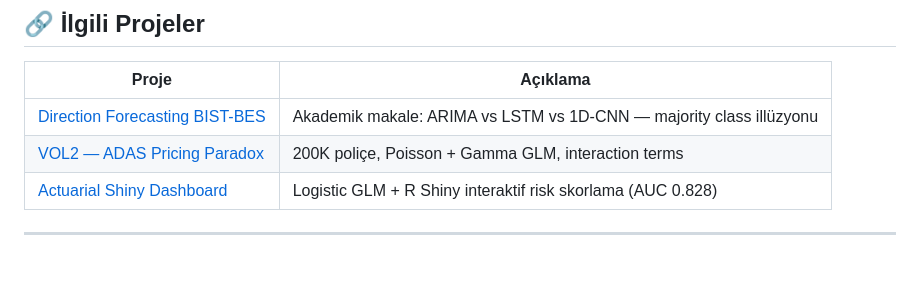
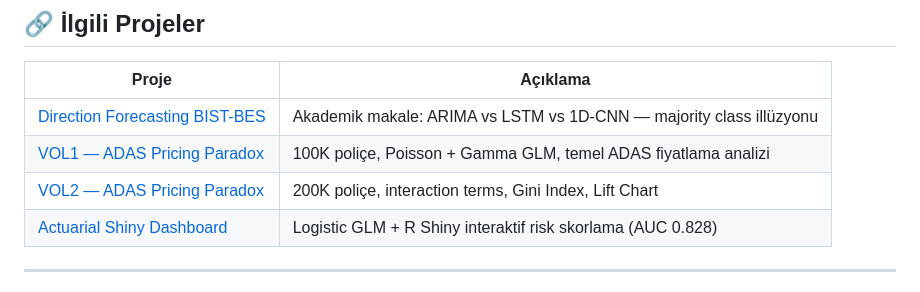
Before and after one commit to kuurtali/MCAware, a Markdown page: README.md, the part around the change. GitHub-like rendering; blank space fills up the shorter version.

Commit message:
docs: add VOL1 ADAS link to related projects

```diff
--- a/README.md
+++ b/README.md
@@ -163,7 +163,8 @@ After solving the MC trap, we discovered that DL models exhibit **anti-predictiv
 | Proje | Açıklama |
 |-------|---------|
 | [Direction Forecasting BIST-BES](https://github.com/kuurtali/direction-forecasting-bist-bes) | Akademik makale: ARIMA vs LSTM vs 1D-CNN — majority class illüzyonu |
-| [VOL2 — ADAS Pricing Paradox](https://github.com/kuurtali/VOL2-ADAS-Pricing-Paradox) | 200K poliçe, Poisson + Gamma GLM, interaction terms |
+| [VOL1 — ADAS Pricing Paradox](https://github.com/kuurtali/ADAS-Pricing-Paradox) | 100K poliçe, Poisson + Gamma GLM, temel ADAS fiyatlama analizi |
+| [VOL2 — ADAS Pricing Paradox](https://github.com/kuurtali/VOL2-ADAS-Pricing-Paradox) | 200K poliçe, interaction terms, Gini Index, Lift Chart |
 | [Actuarial Shiny Dashboard](https://github.com/kuurtali/actuarial-analysis-w-shiny-and-glm) | Logistic GLM + R Shiny interaktif risk skorlama (AUC 0.828) |
 
 ---
```
